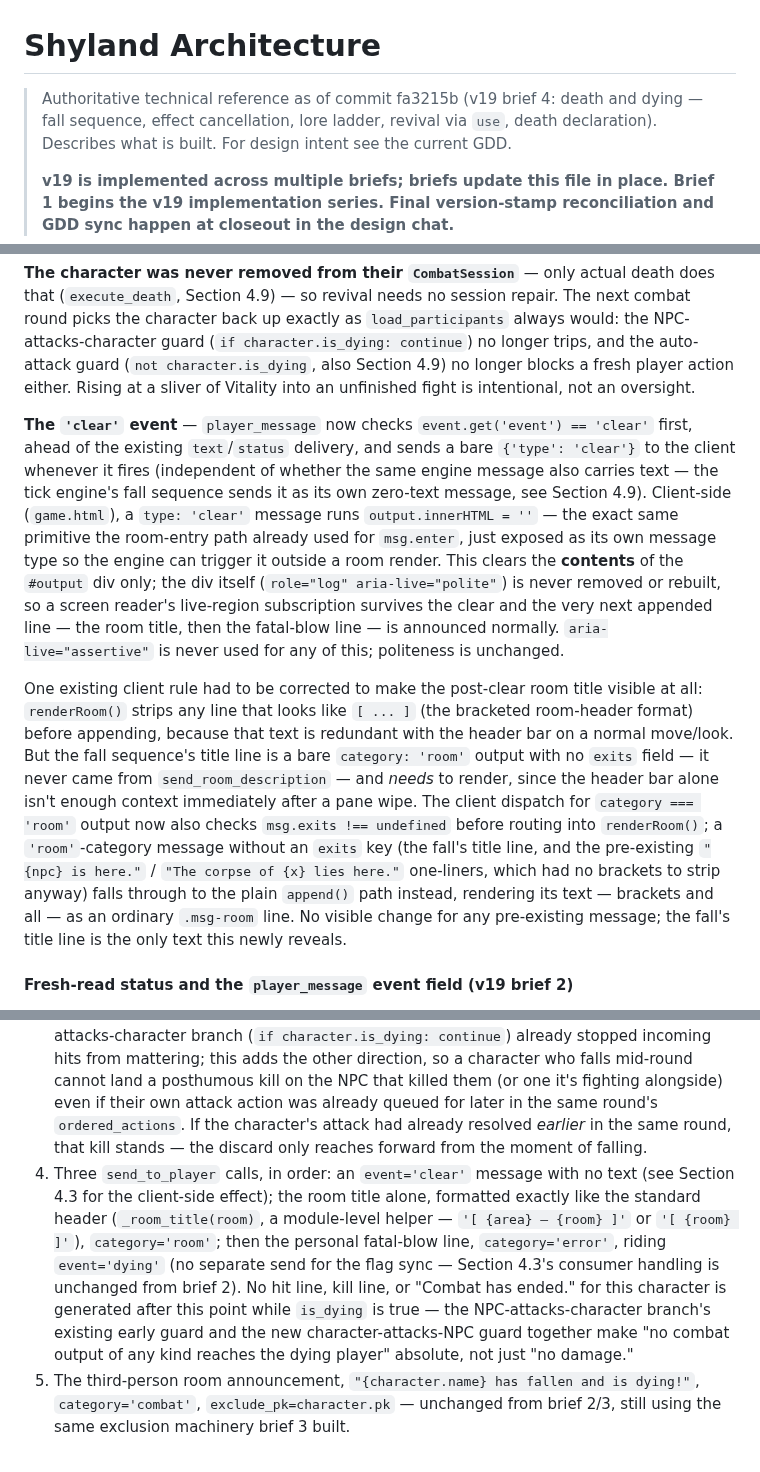
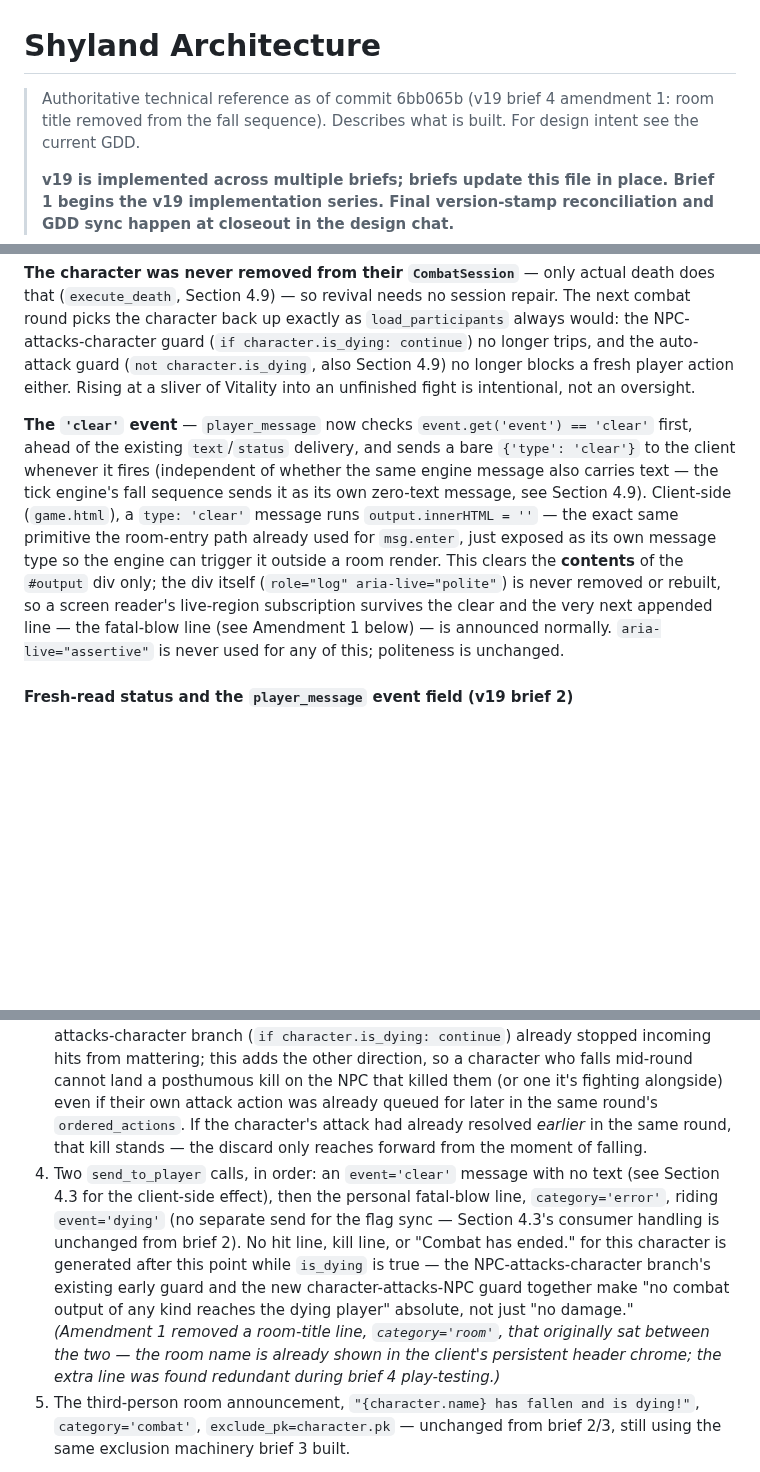
Before and after one commit to KnightOfNight/games-mvc, a Markdown page: docs/shyland/Shyland_Architecture_v19.md, 3 parts joined by grey strips. Drawn GitHub-style; blank space fills up the shorter version.

Commit message:
docs: update v19 architecture doc with commit hash 6bb065b
Co-Authored-By: Claude Sonnet 5 <noreply@anthropic.com>

```diff
--- a/docs/shyland/Shyland_Architecture_v19.md
+++ b/docs/shyland/Shyland_Architecture_v19.md
@@ -1,6 +1,6 @@
 # Shyland Architecture
 
-> Authoritative technical reference as of commit fa3215b (v19 brief 4: death and dying — fall sequence, effect cancellation, lore ladder, revival via `use`, death declaration).
+> Authoritative technical reference as of commit 6bb065b (v19 brief 4 amendment 1: room title removed from the fall sequence).
 > Describes what is built. For design intent see the current GDD.
 >
 > **v19 is implemented across multiple briefs; briefs update this file in place. Brief 1 begins the v19 implementation series. Final version-stamp reconciliation and GDD sync happen at closeout in the design chat.**
@@ -298,9 +298,7 @@ No bonus and no forced full heal — the character rises with **exactly** the am
 
 **The character was never removed from their `CombatSession`** — only actual death does that (`execute_death`, Section 4.9) — so revival needs no session repair. The next combat round picks the character back up exactly as `load_participants` always would: the NPC-attacks-character guard (`if character.is_dying: continue`) no longer trips, and the auto-attack guard (`not character.is_dying`, also Section 4.9) no longer blocks a fresh player action either. Rising at a sliver of Vitality into an unfinished fight is intentional, not an oversight.
 
-**The `'clear'` event** — `player_message` now checks `event.get('event') == 'clear'` first, ahead of the existing `text`/`status` delivery, and sends a bare `{'type': 'clear'}` to the client whenever it fires (independent of whether the same engine message also carries text — the tick engine's fall sequence sends it as its own zero-text message, see Section 4.9). Client-side (`game.html`), a `type: 'clear'` message runs `output.innerHTML = ''` — the exact same primitive the room-entry path already used for `msg.enter`, just exposed as its own message type so the engine can trigger it outside a room render. This clears the **contents** of the `#output` div only; the div itself (`role="log" aria-live="polite"`) is never removed or rebuilt, so a screen reader's live-region subscription survives the clear and the very next appended line — the room title, then the fatal-blow line — is announced normally. `aria-live="assertive"` is never used for any of this; politeness is unchanged.
-
-One existing client rule had to be corrected to make the post-clear room title visible at all: `renderRoom()` strips any line that looks like `[ ... ]` (the bracketed room-header format) before appending, because that text is redundant with the header bar on a normal move/look. But the fall sequence's title line is a bare `category: 'room'` output with no `exits` field — it never came from `send_room_description` — and *needs* to render, since the header bar alone isn't enough context immediately after a pane wipe. The client dispatch for `category === 'room'` output now also checks `msg.exits !== undefined` before routing into `renderRoom()`; a `'room'`-category message without an `exits` key (the fall's title line, and the pre-existing `"{npc} is here."` / `"The corpse of {x} lies here."` one-liners, which had no brackets to strip anyway) falls through to the plain `append()` path instead, rendering its text — brackets and all — as an ordinary `.msg-room` line. No visible change for any pre-existing message; the fall's title line is the only text this newly reveals.
+**The `'clear'` event** — `player_message` now checks `event.get('event') == 'clear'` first, ahead of the existing `text`/`status` delivery, and sends a bare `{'type': 'clear'}` to the client whenever it fires (independent of whether the same engine message also carries text — the tick engine's fall sequence sends it as its own zero-text message, see Section 4.9). Client-side (`game.html`), a `type: 'clear'` message runs `output.innerHTML = ''` — the exact same primitive the room-entry path already used for `msg.enter`, just exposed as its own message type so the engine can trigger it outside a room render. This clears the **contents** of the `#output` div only; the div itself (`role="log" aria-live="polite"`) is never removed or rebuilt, so a screen reader's live-region subscription survives the clear and the very next appended line — the fatal-blow line (see Amendment 1 below) — is announced normally. `aria-live="assertive"` is never used for any of this; politeness is unchanged.
 
 
 
@@ -567,7 +565,7 @@ Two changes in v18 (brief 3), one in brief 5, three in v19 brief 2, two in v19 b
 1. `vitality_current = 0`, `is_dying = True`, `dying_since = now`, saved.
 2. Every active `EffectInstance` on the character, and its `component_instances`, deactivated with `removed_by='dying'` — the same bulk-update shape `execute_death` already used with `removed_by='death'`. This includes the very effect instance whose `dot_vitality` tick just caused the fall, if that's the site; a same-tick guard (`newly_dying`, a local set built while iterating `ticking`) skips any other not-yet-processed component belonging to a character who fell earlier in the same phase-1 loop, so a multi-component DoT can't tick a second component (and print a second message) on a character already falling this tick.
 3. `CombatAction.objects.filter(character=character, is_processed=False).delete()` — the character's own queued/future attacks are gone. Combined with a new guard on auto-attack creation (`if not player_actions and npcs and not character.is_dying:` in `process_combat` — was unconditional), a dying character never gets a fresh attack queued in a later round either. **This is one-directional.** The pre-existing guard on the NPC-attacks-character branch (`if character.is_dying: continue`) already stopped incoming hits from mattering; this adds the other direction, so a character who falls mid-round cannot land a posthumous kill on the NPC that killed them (or one it's fighting alongside) even if their own attack action was already queued for later in the same round's `ordered_actions`. If the character's attack had already resolved *earlier* in the same round, that kill stands — the discard only reaches forward from the moment of falling.
-4. Three `send_to_player` calls, in order: an `event='clear'` message with no text (see Section 4.3 for the client-side effect); the room title alone, formatted exactly like the standard header (`_room_title(room)`, a module-level helper — `'[ {area} — {room} ]'` or `'[ {room} ]'`), `category='room'`; then the personal fatal-blow line, `category='error'`, riding `event='dying'` (no separate send for the flag sync — Section 4.3's consumer handling is unchanged from brief 2). No hit line, kill line, or "Combat has ended." for this character is generated after this point while `is_dying` is true — the NPC-attacks-character branch's existing early guard and the new character-attacks-NPC guard together make "no combat output of any kind reaches the dying player" absolute, not just "no damage."
+4. Two `send_to_player` calls, in order: an `event='clear'` message with no text (see Section 4.3 for the client-side effect), then the personal fatal-blow line, `category='error'`, riding `event='dying'` (no separate send for the flag sync — Section 4.3's consumer handling is unchanged from brief 2). No hit line, kill line, or "Combat has ended." for this character is generated after this point while `is_dying` is true — the NPC-attacks-character branch's existing early guard and the new character-attacks-NPC guard together make "no combat output of any kind reaches the dying player" absolute, not just "no damage." *(Amendment 1 removed a room-title line, `category='room'`, that originally sat between the two — the room name is already shown in the client's persistent header chrome; the extra line was found redundant during brief 4 play-testing.)*
 5. The third-person room announcement, `"{character.name} has fallen and is dying!"`, `category='combat'`, `exclude_pk=character.pk` — unchanged from brief 2/3, still using the same exclusion machinery brief 3 built.
 
 The combat-branch version of this appends to the same `messages`/`room_messages` lists `execute_actions` already threads out to the per-round flush loop (the clear/title/fatal-blow lines are just three more tuples with a `None` category-and-`'clear'`-event, `'room'`-category, and `'error'`-category-plus-`'dying'`-event entry respectively); the effects-branch version calls `send_to_player`/`broadcast_to_room` directly, since `process_effects` is already an async method rather than a synchronous `@database_sync_to_async` closure.
```
Also changed, not shown: other parts of docs/shyland/Shyland_Architecture_v19.md (+1 -1 lines).
